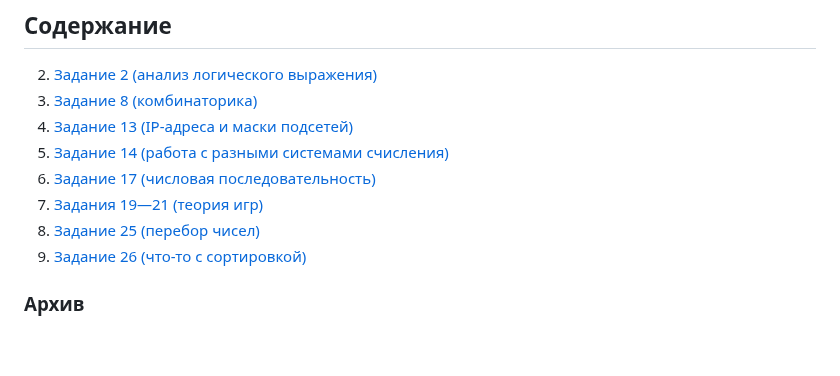
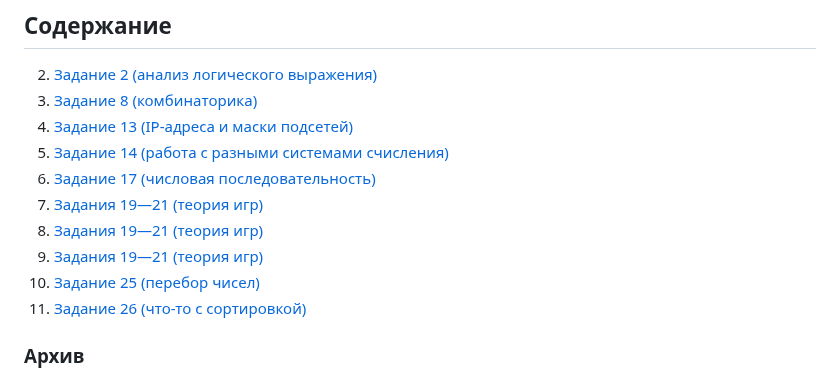
Before and after one commit to isbur-tutorship/inf-ege, a Markdown page: README.md, the part around the change. Rendered like a GitHub page; blank space fills up the shorter version.

Commit message:
Update содержание: задания 19—21

```diff
--- a/README.md
+++ b/README.md
@@ -7,6 +7,8 @@
 14. [Задание 14 (работа с разными системами счисления)](#задание-14)
 17. [Задание 17 (числовая последовательность)](#задание-17)
 19. [Задания 19—21 (теория игр)](#задания-1921)
+20. [Задания 19—21 (теория игр)](#задания-1921)
+21. [Задания 19—21 (теория игр)](#задания-1921)
 25. [Задание 25 (перебор чисел)](#задание-25)
 26. [Задание 26 (что-то с сортировкой)](#задание-26)
 ### Архив
```
